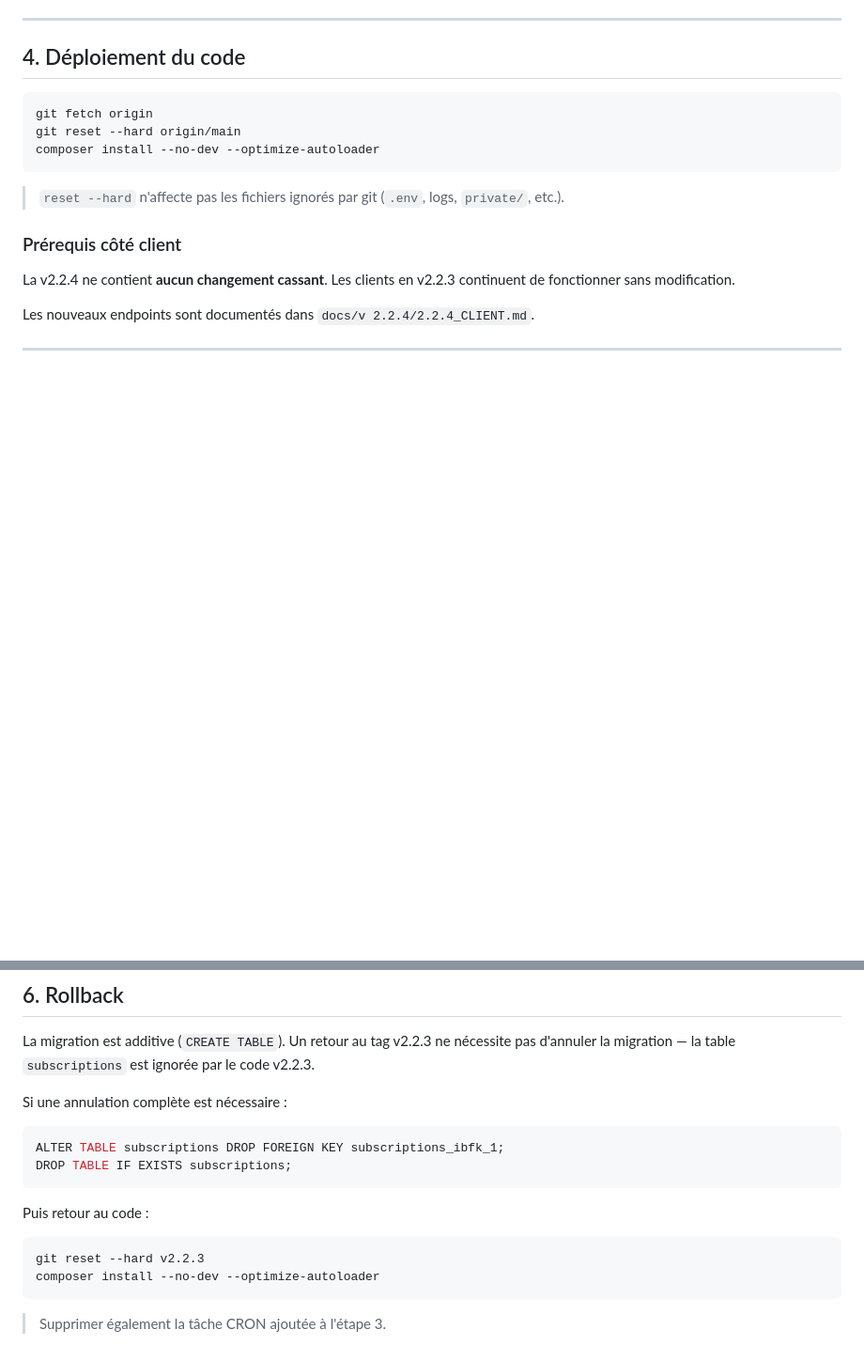
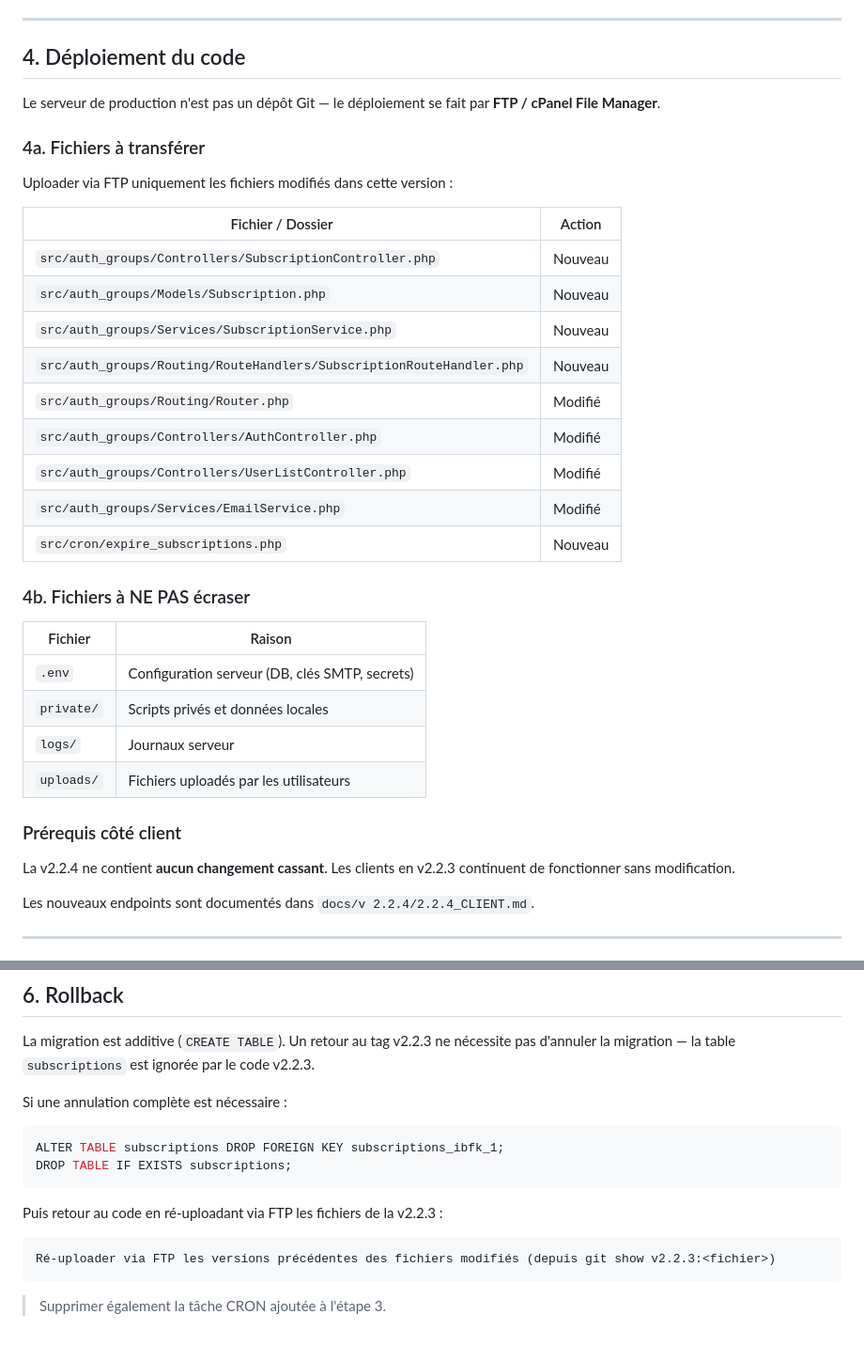
Before and after one commit to Jrobitaille360/cmem2, a Markdown page: docs/v 2.2.4/2.2.4_PRODUCTION.md, 2 parts joined by grey strips. Shown at 94% size. Drawn GitHub-style; blank space fills up the shorter version.

Commit message:
fix(docs): déploiement via FTP au lieu de git (serveur non-git)

````diff
--- a/docs/v 2.2.4/2.2.4_PRODUCTION.md
+++ b/docs/v 2.2.4/2.2.4_PRODUCTION.md
@@ -79,13 +79,32 @@ Ajouter la ligne :
 
 ## 4. Déploiement du code
 
-```bash
-git fetch origin
-git reset --hard origin/main
-composer install --no-dev --optimize-autoloader
-```
+Le serveur de production n'est pas un dépôt Git — le déploiement se fait par **FTP / cPanel File Manager**.
 
-> `reset --hard` n'affecte pas les fichiers ignorés par git (`.env`, logs, `private/`, etc.).
+### 4a. Fichiers à transférer
+
+Uploader via FTP uniquement les fichiers modifiés dans cette version :
+
+| Fichier / Dossier | Action |
+| --- | --- |
+| `src/auth_groups/Controllers/SubscriptionController.php` | Nouveau |
+| `src/auth_groups/Models/Subscription.php` | Nouveau |
+| `src/auth_groups/Services/SubscriptionService.php` | Nouveau |
+| `src/auth_groups/Routing/RouteHandlers/SubscriptionRouteHandler.php` | Nouveau |
+| `src/auth_groups/Routing/Router.php` | Modifié |
+| `src/auth_groups/Controllers/AuthController.php` | Modifié |
+| `src/auth_groups/Controllers/UserListController.php` | Modifié |
+| `src/auth_groups/Services/EmailService.php` | Modifié |
+| `src/cron/expire_subscriptions.php` | Nouveau |
+
+### 4b. Fichiers à NE PAS écraser
+
+| Fichier | Raison |
+| --- | --- |
+| `.env` | Configuration serveur (DB, clés SMTP, secrets) |
+| `private/` | Scripts privés et données locales |
+| `logs/` | Journaux serveur |
+| `uploads/` | Fichiers uploadés par les utilisateurs |
 
 ### Prérequis côté client
 
@@ -146,11 +165,10 @@ ALTER TABLE subscriptions DROP FOREIGN KEY subscriptions_ibfk_1;
 DROP TABLE IF EXISTS subscriptions;
 ```
 
-Puis retour au code :
+Puis retour au code en ré-uploadant via FTP les fichiers de la v2.2.3 :
 
-```bash
-git reset --hard v2.2.3
-composer install --no-dev --optimize-autoloader
+```text
+Ré-uploader via FTP les versions précédentes des fichiers modifiés (depuis git show v2.2.3:<fichier>)
 ```
 
 > Supprimer également la tâche CRON ajoutée à l'étape 3.
````
